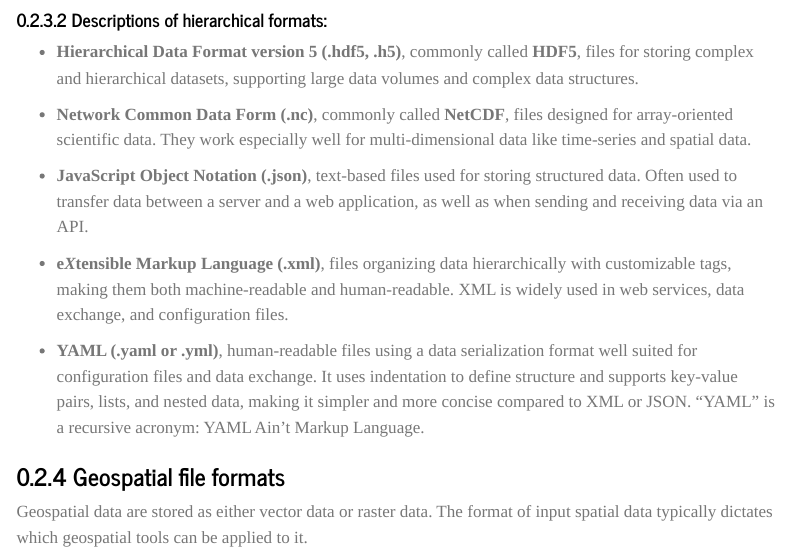
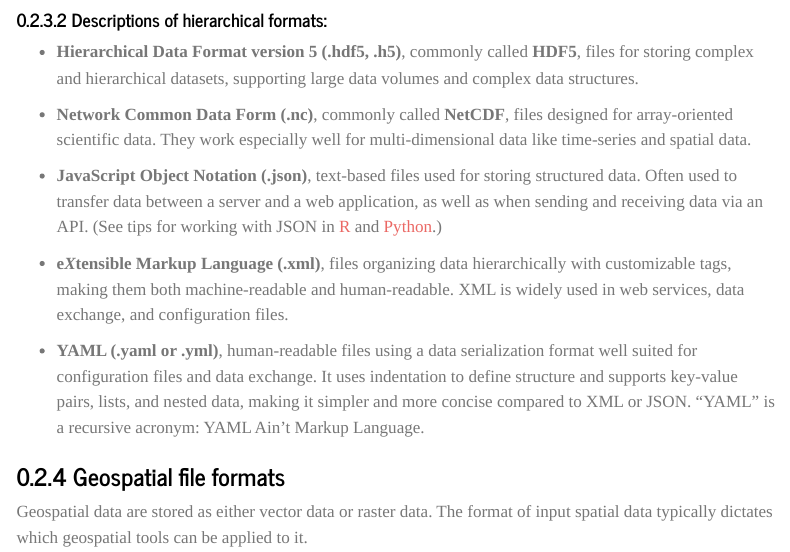
Before and after one commit to rff-data-projects/rff-data-gov-guidance, a Quarto document (docs/data-management/file-formats.qmd): the page in a window 1100 px wide, from 6140 px down. Rendered offline with R 4.5, knitr and Pandoc in place of Quarto, with nearby package versions; menus at the side of the page are left out.

Commit message:
add R and Py resources, esp wrt JSON

```diff
--- a/docs/data-management/file-formats.qmd
+++ b/docs/data-management/file-formats.qmd
@@ -163,7 +163,7 @@ Hierarchical data formats are best suited for storing and exchanging complex, ne
 
 - **Network Common Data Form (.nc)**, commonly called **NetCDF**, files designed for array-oriented scientific data. They work especially well for multi-dimensional data like time-series and spatial data.
 
-- **JavaScript Object Notation (.json)**, text-based files used for storing structured data. Often used to transfer data between a server and a web application, as well as when sending and receiving data via an API.
+- **JavaScript Object Notation (.json)**, text-based files used for storing structured data. Often used to transfer data between a server and a web application, as well as when sending and receiving data via an API. (See tips for working with JSON in [R](https://datacarpentry.github.io/r-socialsci/07-json.html) and [Python](https://towardsdatascience.com/working-with-json-data-in-python-45e25ff958ce/).)
 
 - **e*****X*****tensible Markup Language (.xml)**, files organizing data hierarchically with customizable tags, making them both machine-readable and human-readable. XML is widely used in web services, data exchange, and configuration files.
 
```
Also changed, not shown: docs/data-management/quality-preparation.qmd (+1 -0 lines).
